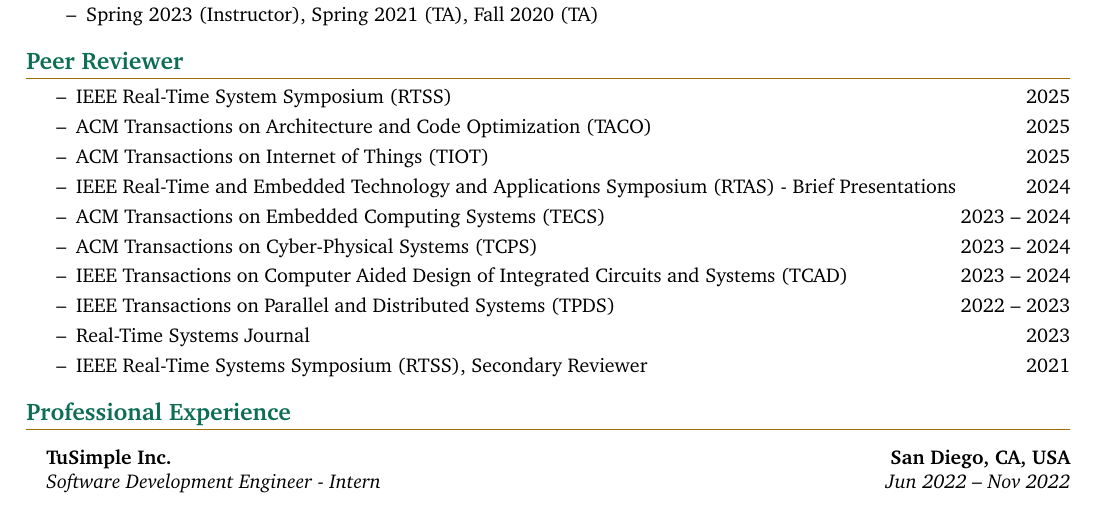
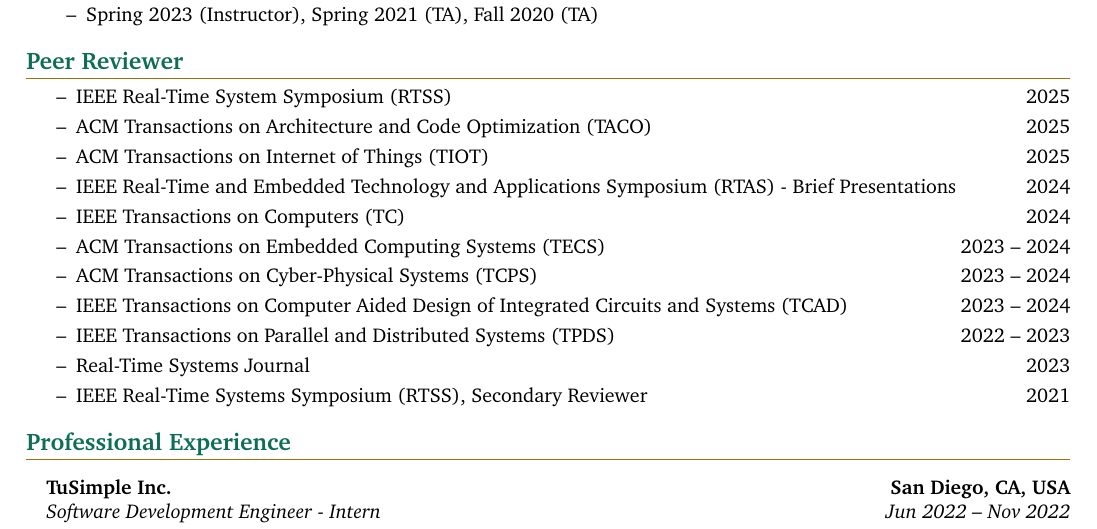
Before and after one commit to yidiwang21/Yidi-Wang-CV, a LaTeX document (main.tex): part of page 2 of 2, cut so that both start at the same text. Compiled offline with pdfLaTeX.

Commit message:
Updates from Overleaf

```diff
--- a/main.tex
+++ b/main.tex
@@ -352,6 +352,7 @@
     \itemalign{ACM Transactions on Architecture and Code Optimization (TACO)}{2025}
     \itemalign{ACM Transactions on Internet of Things (TIOT)}{2025}
     \itemalign{IEEE Real-Time and Embedded Technology and Applications Symposium (RTAS) - Brief Presentations}{2024}
+    \itemalign{IEEE Transactions on Computers (TC)}{2024}
     \itemalign{ACM Transactions on Embedded Computing Systems (TECS)}{2023 -- 2024}
     \itemalign{ACM Transactions on Cyber-Physical Systems (TCPS)}{2023 -- 2024}
     \itemalign{IEEE Transactions on Computer Aided Design of Integrated Circuits and Systems (TCAD)}{2023 -- 2024}
```
